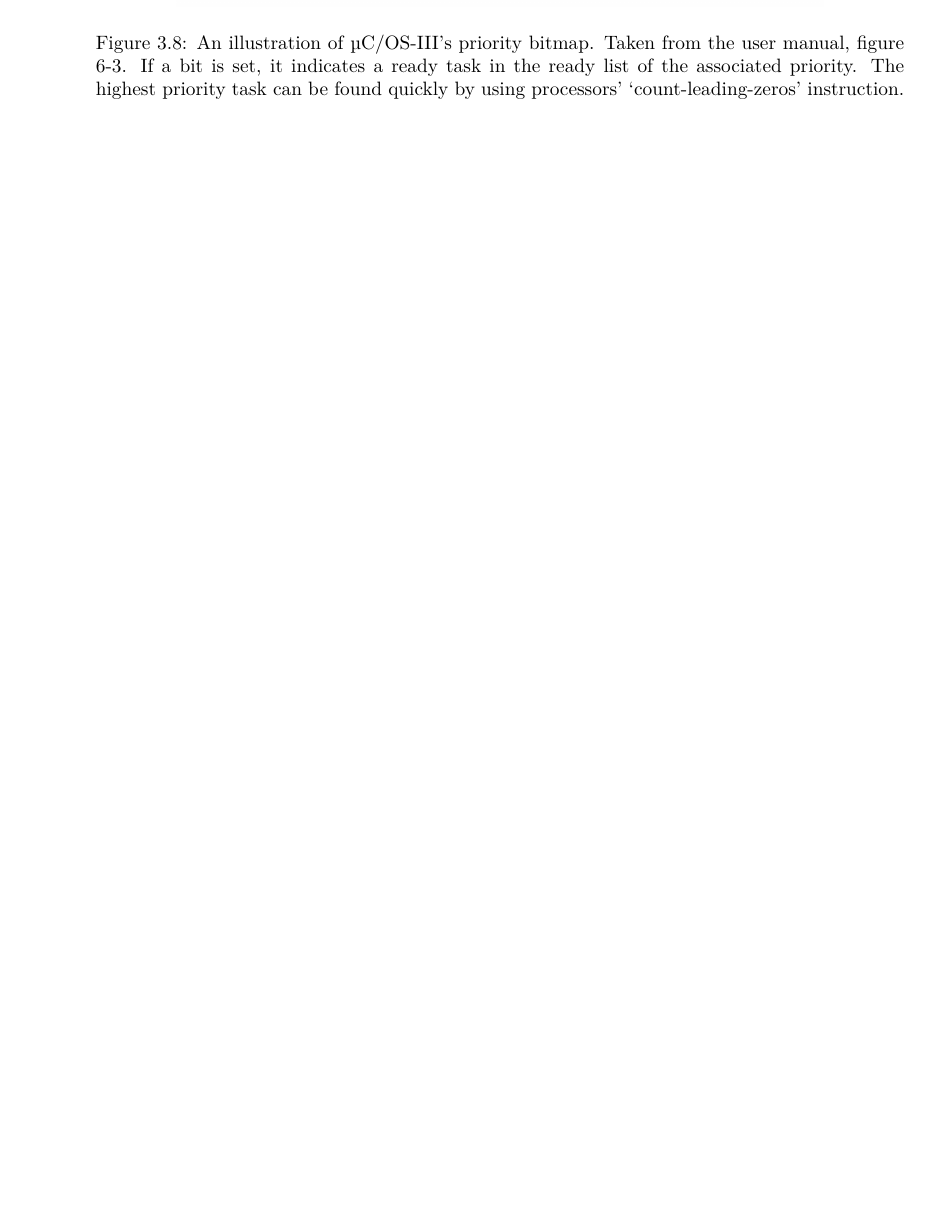
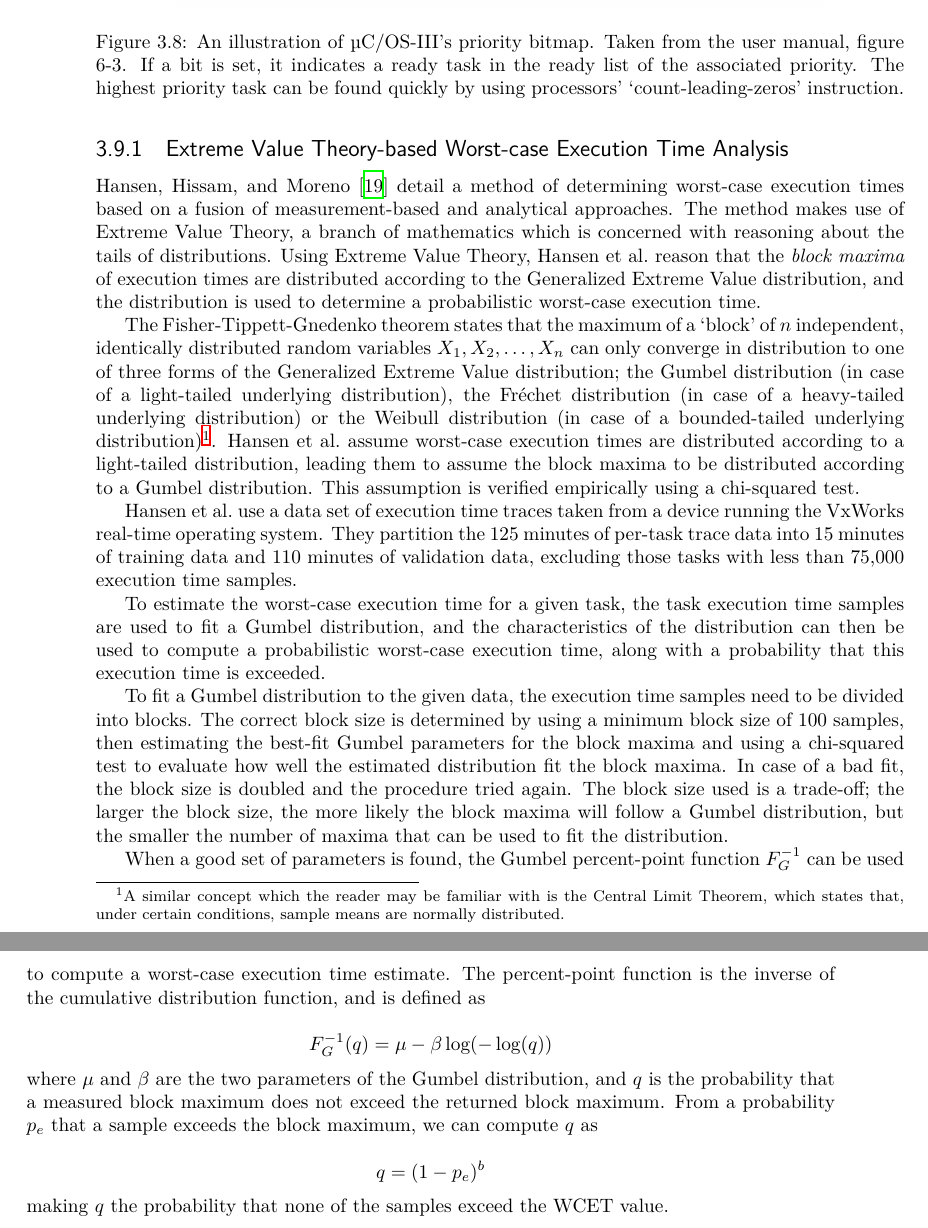
Before and after one commit to svkampen/mirror-thesis-tex, a LaTeX thesis (thesis.tex): part of page 18 of 34 before the commit and two parts of pages 18 and 19 of 36 after it, the two joined at a grey line, cut so that both start at the same text, the shorter picture padded with empty space. Compiled offline with XeLaTeX.

Commit message:
More information about WCET estimation

```diff
--- a/thesis.tex
+++ b/thesis.tex
@@ -3,6 +3,7 @@
 \usepackage{outlines}
 
 \usepackage{amsmath}
+\usepackage{amssymb}
 \usepackage{textcomp}
 \usepackage{csquotes}
 \usepackage{biblatex}
@@ -11,6 +12,8 @@
 \usepackage{xspace}
 \usepackage{tikz}
 \usetikzlibrary{positioning}
+
+\DeclareMathOperator{\lcm}{lcm}
 
 \addbibresource{refs.bib}
 
@@ -312,3 +320,25 @@ For these reasons, implementing an EDF scheduler on top of the built-in schedule
+\subsection{Extreme Value Theory-based Worst-case Execution Time Analysis}
+
+\textcite{hansen_et_al:wcet} detail a method of determining worst-case execution times based on a fusion of measurement-based and analytical approaches. The method makes use of Extreme Value Theory, a branch of mathematics which is concerned with reasoning about the tails of distributions. Using Extreme Value Theory, \citeauthor*{hansen_et_al:wcet} reason that the \emph{block maxima} of execution times are distributed according to the Generalized Extreme Value distribution, and the distribution is used to determine a probabilistic worst-case execution time.
+
+The Fisher-Tippett-Gnedenko theorem states that the maximum of a `block' of $n$ independent, identically distributed random variables $X_1, X_2, \ldots, X_n$ can only converge in distribution to one of three forms of the Generalized Extreme Value distribution; the Gumbel distribution (in case of a light-tailed underlying distribution), the Fréchet distribution (in case of a heavy-tailed underlying distribution) or the Weibull distribution (in case of a bounded-tailed underlying distribution)\footnote{A similar concept which the reader may be familiar with is the Central Limit Theorem, which states that, under certain conditions, sample means are normally distributed.}. \citeauthor*{hansen_et_al:wcet} assume worst-case execution times are distributed according to a light-tailed distribution, leading them to assume the block maxima to be distributed according to a Gumbel distribution. This assumption is verified empirically using a chi-squared test.
+
+\citeauthor*{hansen_et_al:wcet} use a data set of execution time traces taken from a device running the VxWorks real-time operating system. They partition the 125 minutes of per-task trace data into 15 minutes of training data and 110 minutes of validation data, excluding those tasks with less than 75,000 execution time samples.
+
+To estimate the worst-case execution time for a given task, the task execution time samples are used to fit a Gumbel distribution, and the characteristics of the distribution can then be used to compute a probabilistic worst-case execution time, along with a probability that this execution time is exceeded.
+
+To fit a Gumbel distribution to the given data, the execution time samples need to be divided into blocks. The correct block size is determined by using a minimum block size of 100 samples, then estimating the best-fit Gumbel parameters for the block maxima and using a chi-squared test to evaluate how well the estimated distribution fit the block maxima. In case of a bad fit, the block size is doubled and the procedure tried again. The block size used is a trade-off; the larger the block size, the more likely the block maxima will follow a Gumbel distribution, but the smaller the number of maxima that can be used to fit the distribution.
+
+When a good set of parameters is found, the Gumbel percent-point function $F_G^{-1}$ can be used to compute a worst-case execution time estimate. The percent-point function is the inverse of the cumulative distribution function, and is defined as
+
+\[ F_G^{-1}(q) = \mu - \beta \log(-\log (q)) \]
+
+\noindent where $\mu$ and $\beta$ are the two parameters of the Gumbel distribution, and $q$ is the probability that a measured block maximum does not exceed the returned block maximum. From a probability $p_e$ that a sample exceeds the block maximum, we can compute $q$ as
+
+\[ q = (1 - p_e)^b \]
+
+\noindent making $q$ the probability that none of the samples exceed the WCET value.
+
 
 %
 %
```
Also changed, not shown: thesis.tex (5 more changed lines).
